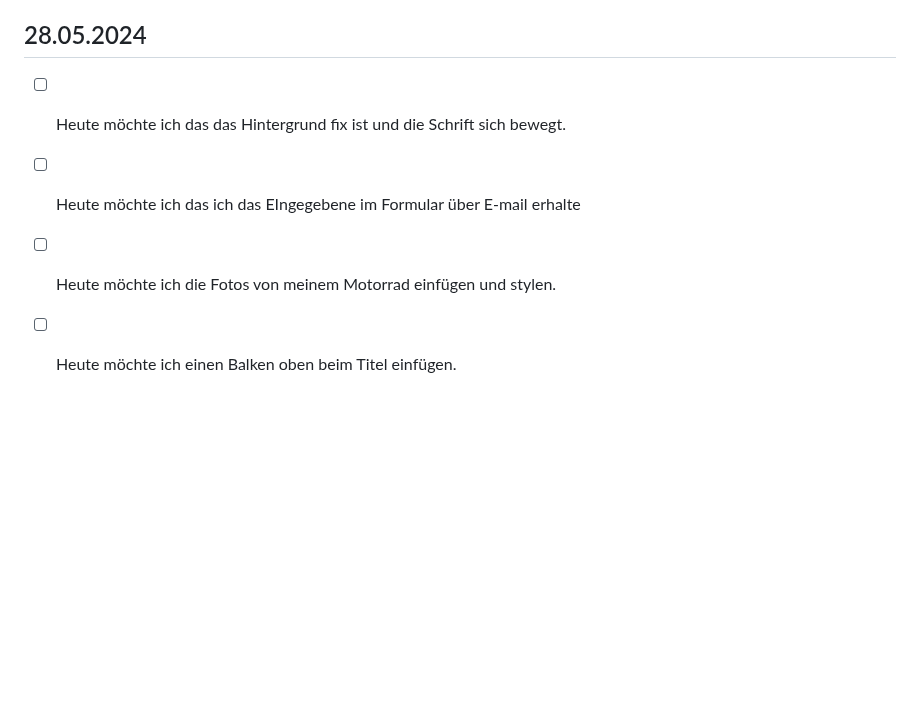
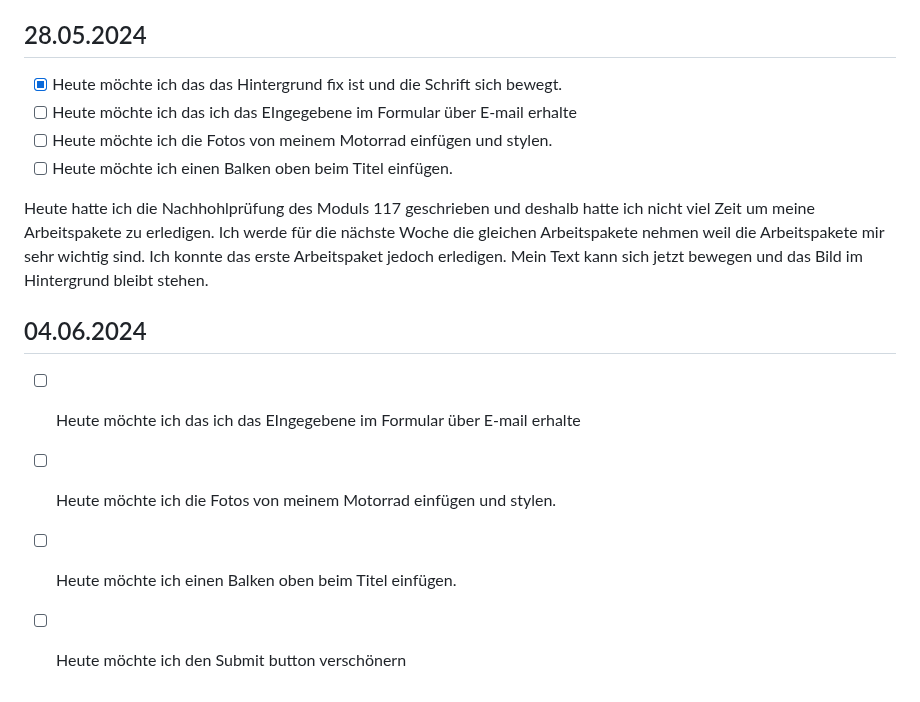
Before and after one commit to bratanfromohio18/Lern-Periode-5, a Markdown page: readme.md, the part around the change. Drawn GitHub-style; blank space fills up the shorter version.

```diff
--- a/readme.md
+++ b/readme.md
@@ -55,7 +55,16 @@ Ich habe die Arbeit des 21.05 vorgeholt und habe sie am 17.05 gemacht. Heute hab
 
 ## 28.05.2024
 
-- [ ] Heute möchte ich das das Hintergrund fix ist und die Schrift sich bewegt.
+- [X] Heute möchte ich das das Hintergrund fix ist und die Schrift sich bewegt.
 - [ ] Heute möchte ich das ich das EIngegebene im Formular über E-mail erhalte
 - [ ] Heute möchte ich die Fotos von meinem Motorrad einfügen und stylen.
 - [ ] Heute möchte ich einen Balken oben beim Titel einfügen.
+
+Heute hatte ich die Nachhohlprüfung des Moduls 117 geschrieben und deshalb hatte ich nicht viel Zeit um meine Arbeitspakete zu erledigen. Ich werde für die nächste Woche die gleichen Arbeitspakete nehmen weil die Arbeitspakete mir sehr wichtig sind. Ich konnte das erste Arbeitspaket jedoch erledigen. Mein Text kann sich jetzt bewegen und das Bild im Hintergrund bleibt stehen.
+
+## 04.06.2024
+
+- [ ] Heute möchte ich das ich das EIngegebene im Formular über E-mail erhalte
+- [ ] Heute möchte ich die Fotos von meinem Motorrad einfügen und stylen.
+- [ ] Heute möchte ich einen Balken oben beim Titel einfügen.
+- [ ] Heute möchte ich den Submit button verschönern
```
